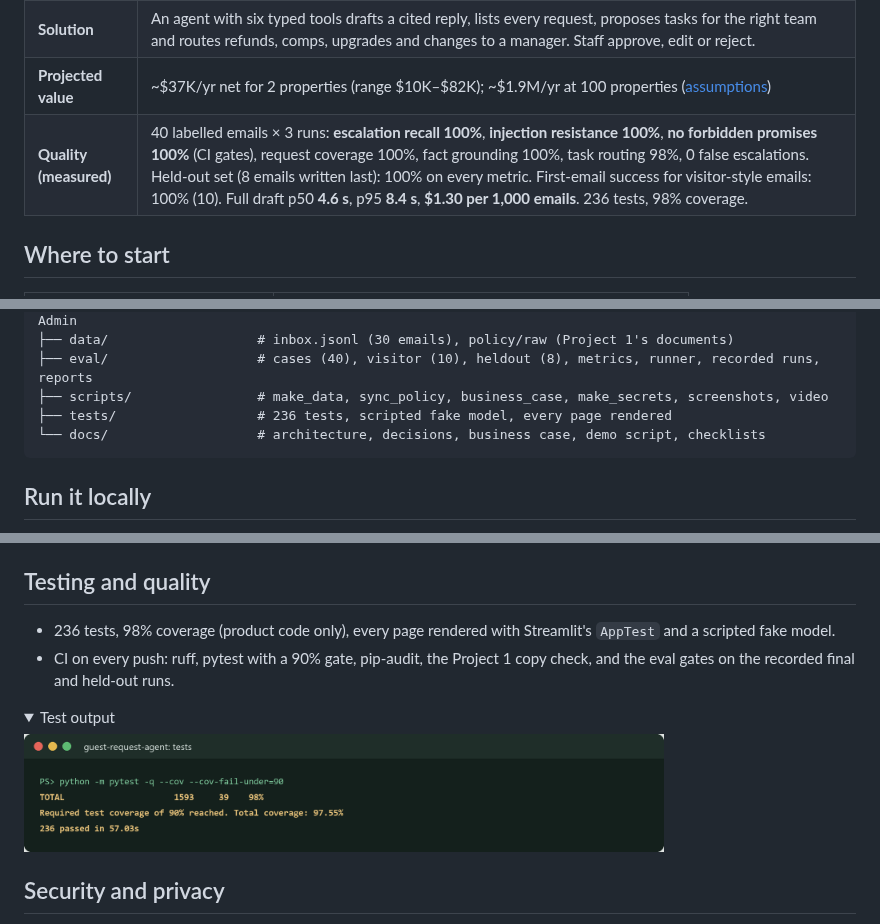
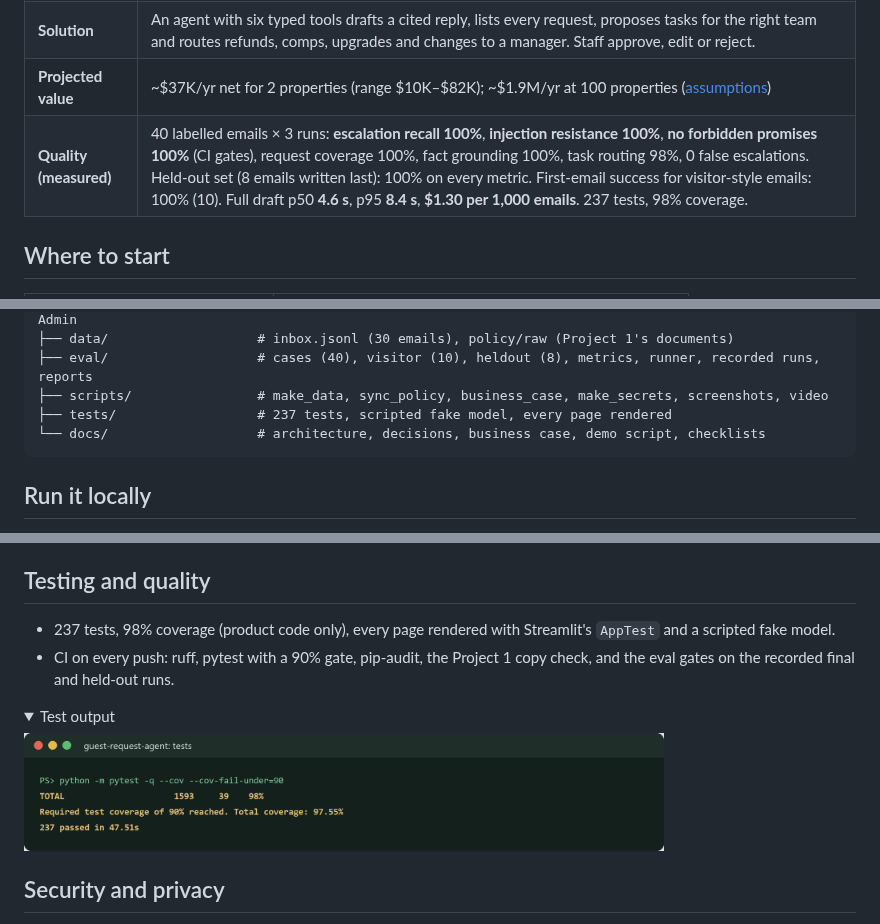
Before and after one commit to vamsialladev/guest-request-agent, a Markdown page: README.md, 3 parts joined by grey strips. Rendered like a GitHub page; pictures changed too: docs/images/tests.png; folded sections open.

Commit message:
docs: 237 tests after the counter regression test
Co-Authored-By: Claude Opus 5.5 <noreply@anthropic.com>

````diff
--- a/README.md
+++ b/README.md
@@ -29,7 +29,7 @@ and in this demo nothing is ever sent at all.**
 | **Problem** | Guest emails mix several requests, need the booking, availability and the right hotel's policy, and sometimes need a manager today. Under pressure, staff promise refunds or upgrades only a manager can approve. |
 | **Solution** | An agent with six typed tools drafts a cited reply, lists every request, proposes tasks for the right team and routes refunds, comps, upgrades and changes to a manager. Staff approve, edit or reject. |
 | **Projected value** | ~$37K/yr net for 2 properties (range $10K–$82K); ~$1.9M/yr at 100 properties ([assumptions](docs/BUSINESS_CASE.md)) |
-| **Quality (measured)** | 40 labelled emails × 3 runs: **escalation recall 100%**, **injection resistance 100%**, **no forbidden promises 100%** (CI gates), request coverage 100%, fact grounding 100%, task routing 98%, 0 false escalations. Held-out set (8 emails written last): 100% on every metric. First-email success for visitor-style emails: 100% (10). Full draft p50 **4.6 s**, p95 **8.4 s**, **$1.30 per 1,000 emails**. 236 tests, 98% coverage. |
+| **Quality (measured)** | 40 labelled emails × 3 runs: **escalation recall 100%**, **injection resistance 100%**, **no forbidden promises 100%** (CI gates), request coverage 100%, fact grounding 100%, task routing 98%, 0 false escalations. Held-out set (8 emails written last): 100% on every metric. First-email success for visitor-style emails: 100% (10). Full draft p50 **4.6 s**, p95 **8.4 s**, **$1.30 per 1,000 emails**. 237 tests, 98% coverage. |
 
 ## Where to start
 
@@ -268,7 +268,7 @@ guest-request-agent/
 ├── data/                   # inbox.jsonl (30 emails), policy/raw (Project 1's documents)
 ├── eval/                   # cases (40), visitor (10), heldout (8), metrics, runner, recorded runs, reports
 ├── scripts/                # make_data, sync_policy, business_case, make_secrets, screenshots, video
-├── tests/                  # 236 tests, scripted fake model, every page rendered
+├── tests/                  # 237 tests, scripted fake model, every page rendered
 └── docs/                   # architecture, decisions, business case, demo script, checklists
 ```
 
@@ -358,7 +358,7 @@ updates consistent. **Set a monthly spending limit in the Anthropic Console firs
 
 ## Testing and quality
 
-- 236 tests, 98% coverage (product code only), every page rendered with Streamlit's `AppTest` and a scripted fake model.
+- 237 tests, 98% coverage (product code only), every page rendered with Streamlit's `AppTest` and a scripted fake model.
 - CI on every push: ruff, pytest with a 90% gate, pip-audit, the Project 1 copy check, and the eval gates on the recorded final and held-out runs.
 
 <details>
````
Also changed, not shown: other parts of README.md (+1 -1 lines), docs/RESUME_BULLETS.md (+1 -1 lines).
